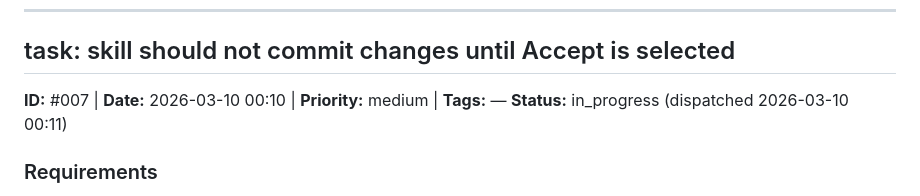
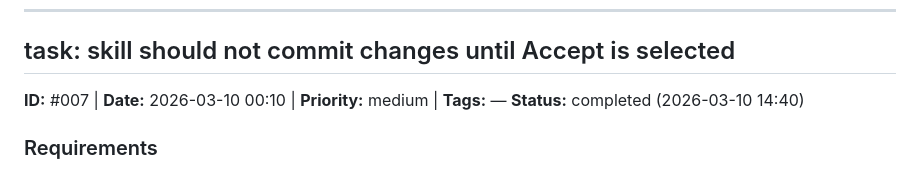
Before and after one commit to cjthompson/claude-code-config, a Markdown page: docs/TASKS.md, the part around the change. Rendered like a GitHub page.

```diff
--- a/docs/TASKS.md
+++ b/docs/TASKS.md
@@ -30,7 +30,7 @@
 
 ## task: skill should not commit changes until Accept is selected
 **ID:** #007 | **Date:** 2026-03-10 00:10 | **Priority:** medium | **Tags:** —
-**Status:** in_progress (dispatched 2026-03-10 00:11)
+**Status:** completed (2026-03-10 14:40)
 
 ### Requirements
 - In `packages/skills/project-tasks/SKILL.md`, remove the `git commit` step from the task runner subagent prompt (Phase 2: Execute)
```
